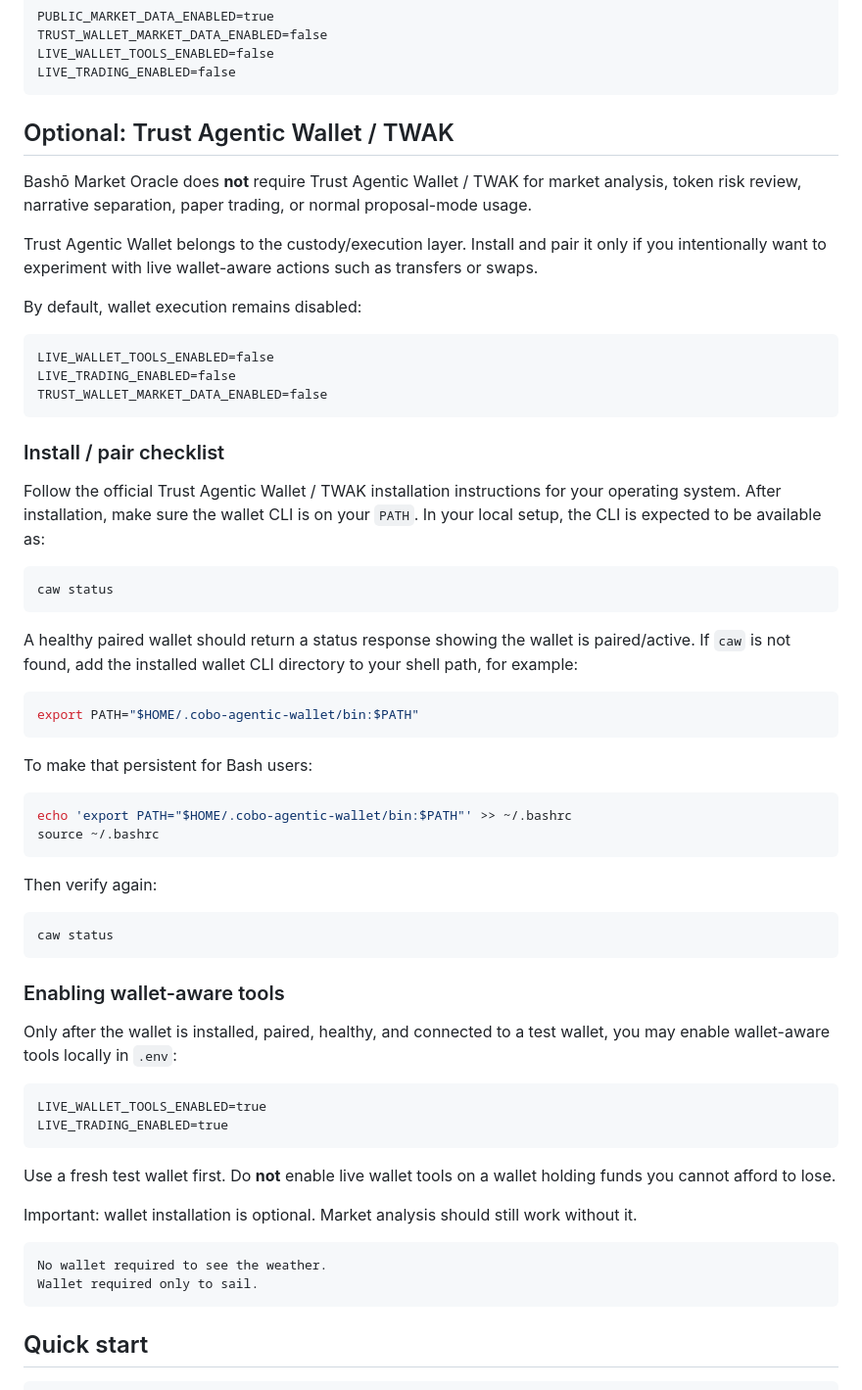
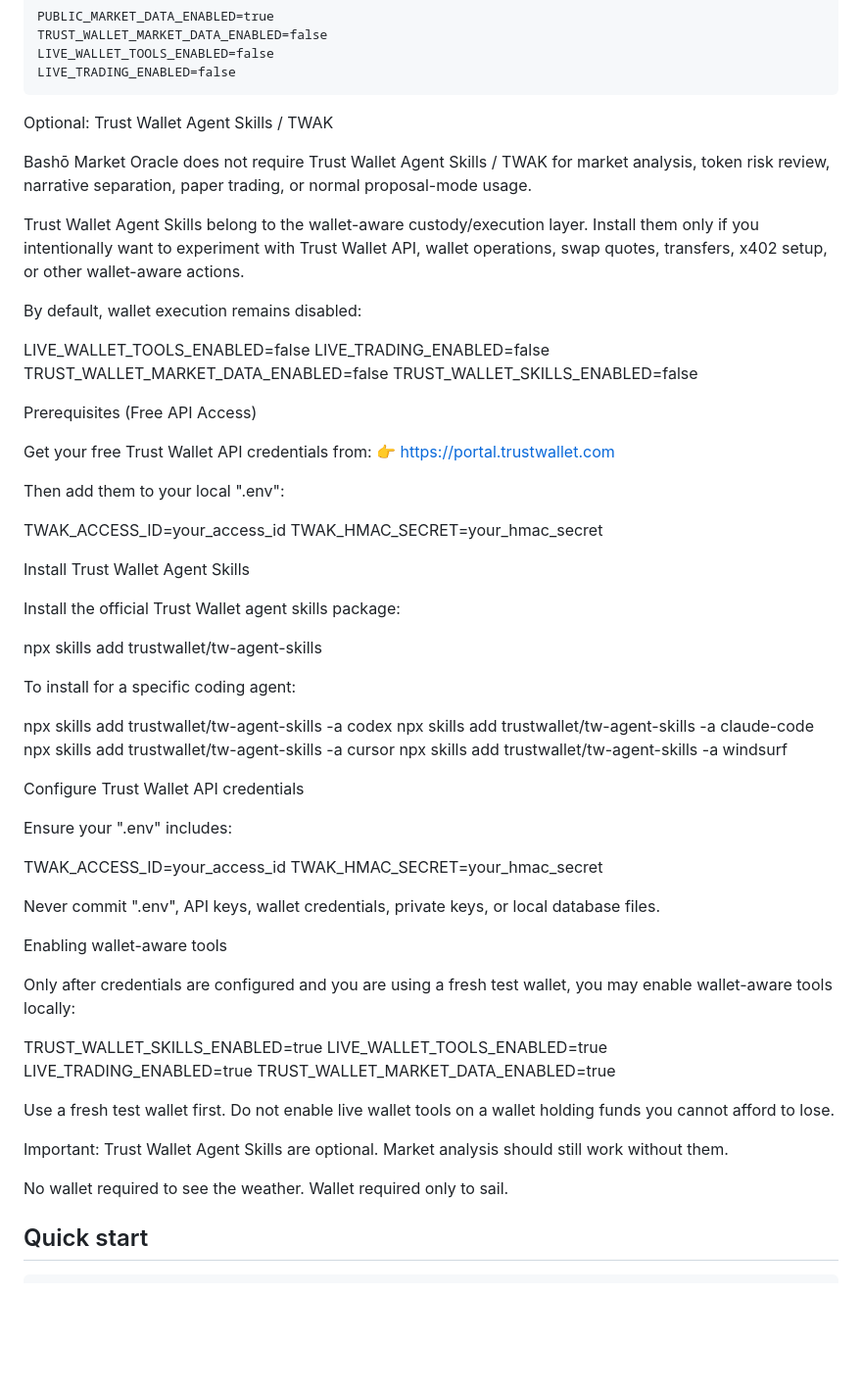
Before and after one commit to ToadAid/basho-market-oracle, a Markdown page: README.md, the part around the change. Shown at 98% size. Drawn GitHub-style; blank space fills up the shorter version.

````diff
--- a/README.md
+++ b/README.md
@@ -58,64 +58,67 @@ LIVE_WALLET_TOOLS_ENABLED=false
 LIVE_TRADING_ENABLED=false
 ```
 
-## Optional: Trust Agentic Wallet / TWAK
+Optional: Trust Wallet Agent Skills / TWAK
 
-Bashō Market Oracle does **not** require Trust Agentic Wallet / TWAK for market analysis, token risk review, narrative separation, paper trading, or normal proposal-mode usage.
+Bashō Market Oracle does not require Trust Wallet Agent Skills / TWAK for market analysis, token risk review, narrative separation, paper trading, or normal proposal-mode usage.
 
-Trust Agentic Wallet belongs to the custody/execution layer. Install and pair it only if you intentionally want to experiment with live wallet-aware actions such as transfers or swaps.
+Trust Wallet Agent Skills belong to the wallet-aware custody/execution layer. Install them only if you intentionally want to experiment with Trust Wallet API, wallet operations, swap quotes, transfers, x402 setup, or other wallet-aware actions.
 
 By default, wallet execution remains disabled:
 
-```text
 LIVE_WALLET_TOOLS_ENABLED=false
 LIVE_TRADING_ENABLED=false
 TRUST_WALLET_MARKET_DATA_ENABLED=false
-```
+TRUST_WALLET_SKILLS_ENABLED=false
 
-### Install / pair checklist
+Prerequisites (Free API Access)
 
-Follow the official Trust Agentic Wallet / TWAK installation instructions for your operating system. After installation, make sure the wallet CLI is on your `PATH`. In your local setup, the CLI is expected to be available as:
+Get your free Trust Wallet API credentials from:
+👉 https://portal.trustwallet.com
 
-```bash
-caw status
-```
+Then add them to your local ".env":
 
-A healthy paired wallet should return a status response showing the wallet is paired/active. If `caw` is not found, add the installed wallet CLI directory to your shell path, for example:
+TWAK_ACCESS_ID=your_access_id
+TWAK_HMAC_SECRET=your_hmac_secret
 
-```bash
-export PATH="$HOME/.cobo-agentic-wallet/bin:$PATH"
-```
+Install Trust Wallet Agent Skills
 
-To make that persistent for Bash users:
+Install the official Trust Wallet agent skills package:
 
-```bash
-echo 'export PATH="$HOME/.cobo-agentic-wallet/bin:$PATH"' >> ~/.bashrc
-source ~/.bashrc
-```
+npx skills add trustwallet/tw-agent-skills
 
-Then verify again:
+To install for a specific coding agent:
 
-```bash
-caw status
-```
+npx skills add trustwallet/tw-agent-skills -a codex
+npx skills add trustwallet/tw-agent-skills -a claude-code
+npx skills add trustwallet/tw-agent-skills -a cursor
+npx skills add trustwallet/tw-agent-skills -a windsurf
 
-### Enabling wallet-aware tools
+Configure Trust Wallet API credentials
 
-Only after the wallet is installed, paired, healthy, and connected to a test wallet, you may enable wallet-aware tools locally in `.env`:
+Ensure your ".env" includes:
 
-```text
+TWAK_ACCESS_ID=your_access_id
+TWAK_HMAC_SECRET=your_hmac_secret
+
+Never commit ".env", API keys, wallet credentials, private keys, or local database files.
+
+Enabling wallet-aware tools
+
+Only after credentials are configured and you are using a fresh test wallet, you may enable wallet-aware tools locally:
+
+TRUST_WALLET_SKILLS_ENABLED=true
 LIVE_WALLET_TOOLS_ENABLED=true
 LIVE_TRADING_ENABLED=true
-```
+TRUST_WALLET_MARKET_DATA_ENABLED=true
 
-Use a fresh test wallet first. Do **not** enable live wallet tools on a wallet holding funds you cannot afford to lose.
+Use a fresh test wallet first. Do not enable live wallet tools on a wallet holding funds you cannot afford to lose.
 
-Important: wallet installation is optional. Market analysis should still work without it.
+Important: Trust Wallet Agent Skills are optional. Market analysis should still work without them.
 
-```text
 No wallet required to see the weather.
 Wallet required only to sail.
-```
+
 
 ## Quick start
 
````
